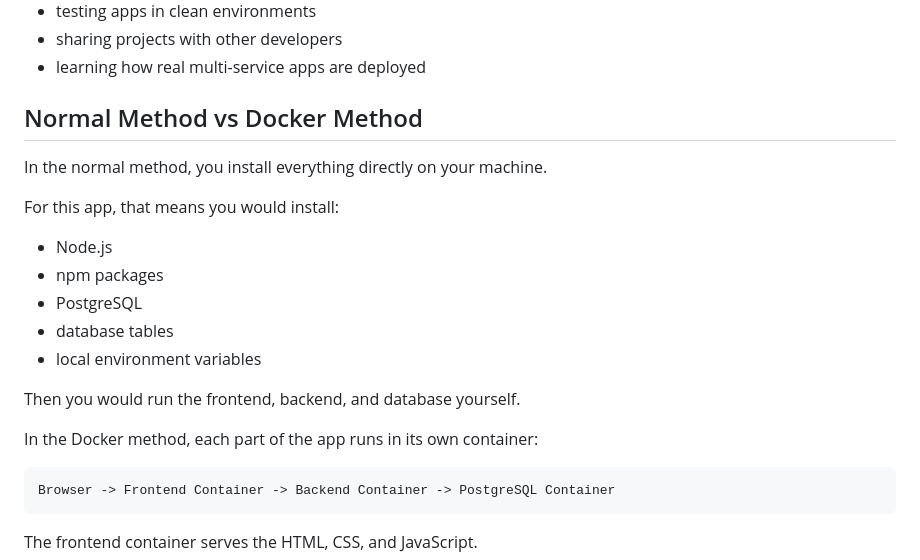
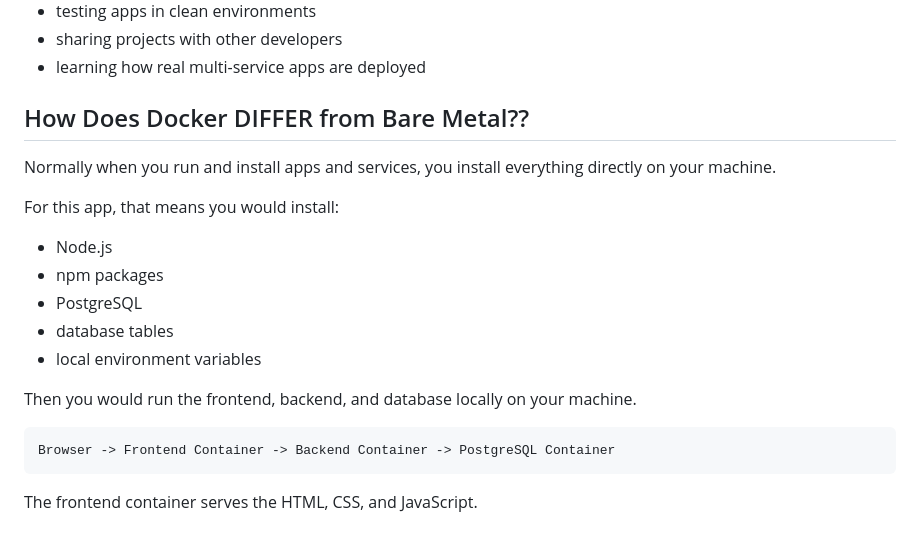
Before and after one commit to cyberwithmb/Docker-Beginner-Lab, a Markdown page: DOCKER_ANSWER_SHEET.md, the part around the change. Rendered like a GitHub page; blank space fills up the shorter version.

````diff
--- a/DOCKER_ANSWER_SHEET.md
+++ b/DOCKER_ANSWER_SHEET.md
@@ -37,9 +37,9 @@ Docker is commonly used for:
 - sharing projects with other developers
 - learning how real multi-service apps are deployed
 
-## Normal Method vs Docker Method
+## How Does Docker DIFFER from Bare Metal??
 
-In the normal method, you install everything directly on your machine.
+Normally when you run and install apps and services, you install everything directly on your machine.
 
 For this app, that means you would install:
 
@@ -49,9 +49,7 @@ For this app, that means you would install:
 - database tables
 - local environment variables
 
-Then you would run the frontend, backend, and database yourself.
-
-In the Docker method, each part of the app runs in its own container:
+Then you would run the frontend, backend, and database locally on your machine.
 
 ```text
 Browser -> Frontend Container -> Backend Container -> PostgreSQL Container
````
